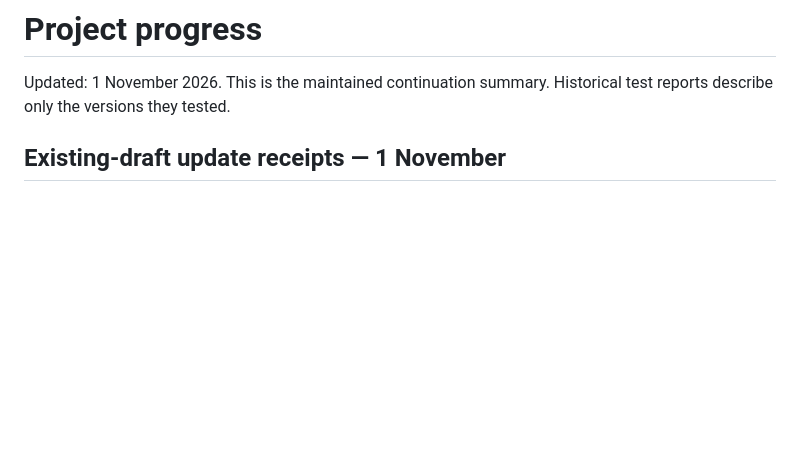
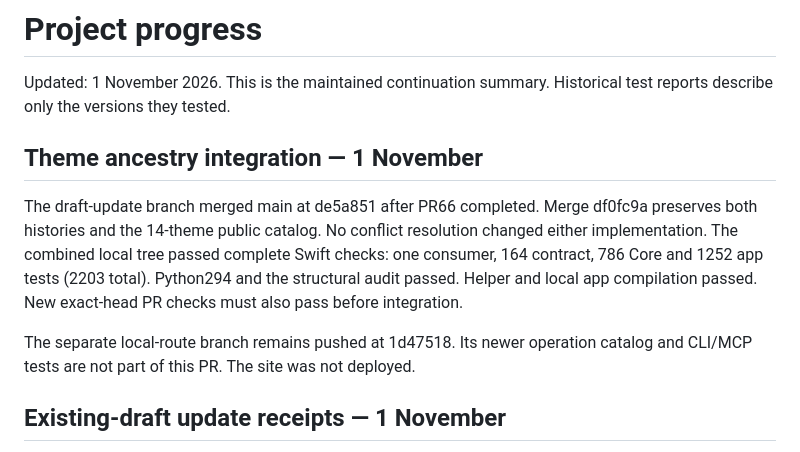
Before and after one commit to pobrespandas/draftly, a Markdown page: docs/project-progress.md, the part around the change. Rendered like a GitHub page; blank space fills up the shorter version.

Commit message:
docs(agents): record combined theme and update validation

```diff
--- a/docs/project-progress.md
+++ b/docs/project-progress.md
@@ -2,6 +2,18 @@
 
 Updated: 1 November 2026. This is the maintained continuation summary.
 Historical test reports describe only the versions they tested.
+
+## Theme ancestry integration — 1 November
+
+The draft-update branch merged main at de5a851 after PR66 completed. Merge
+ df0fc9a preserves both histories and the 14-theme public catalog. No conflict
+resolution changed either implementation. The combined local tree passed complete
+Swift checks: one consumer, 164 contract, 786 Core and 1252 app tests (2203 total).
+Python294 and the structural audit passed. Helper and local app compilation passed. New exact-head PR checks must also
+pass before integration.
+
+The separate local-route branch remains pushed at 1d47518. Its newer operation
+catalog and CLI/MCP tests are not part of this PR. The site was not deployed.
 
 ## Existing-draft update receipts — 1 November
 
```
